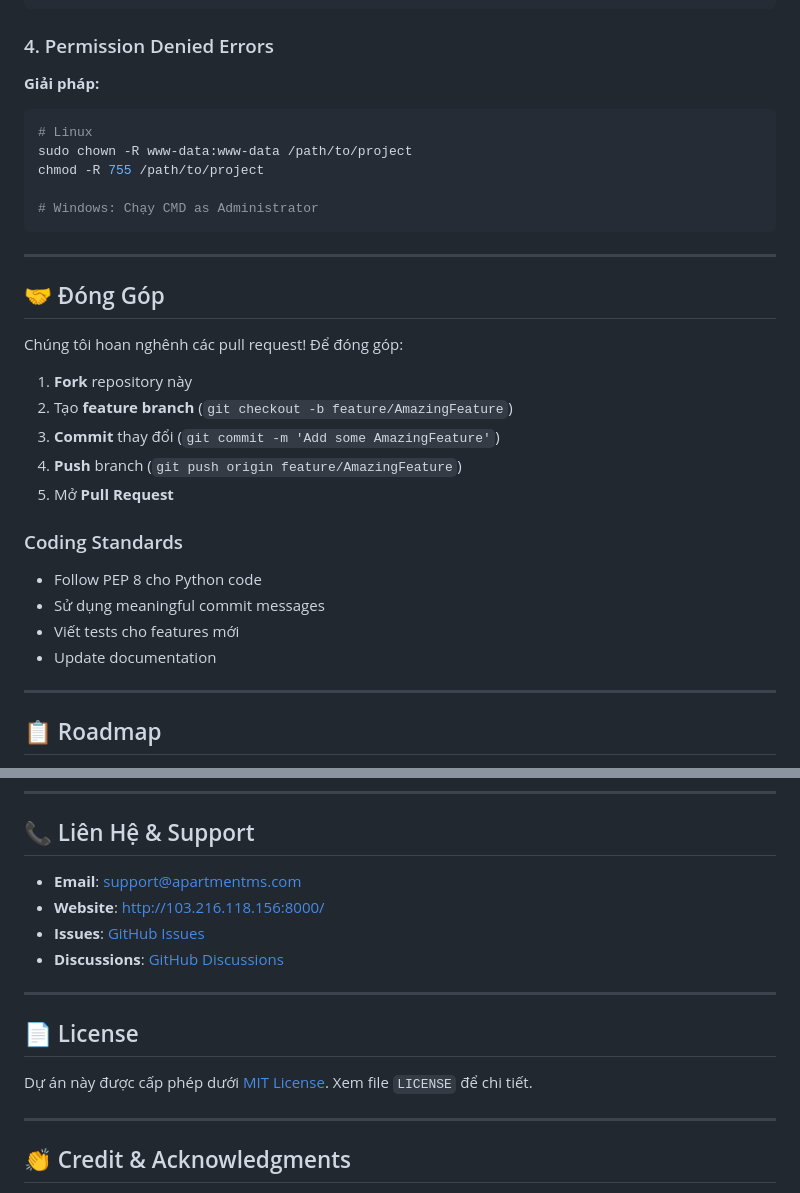
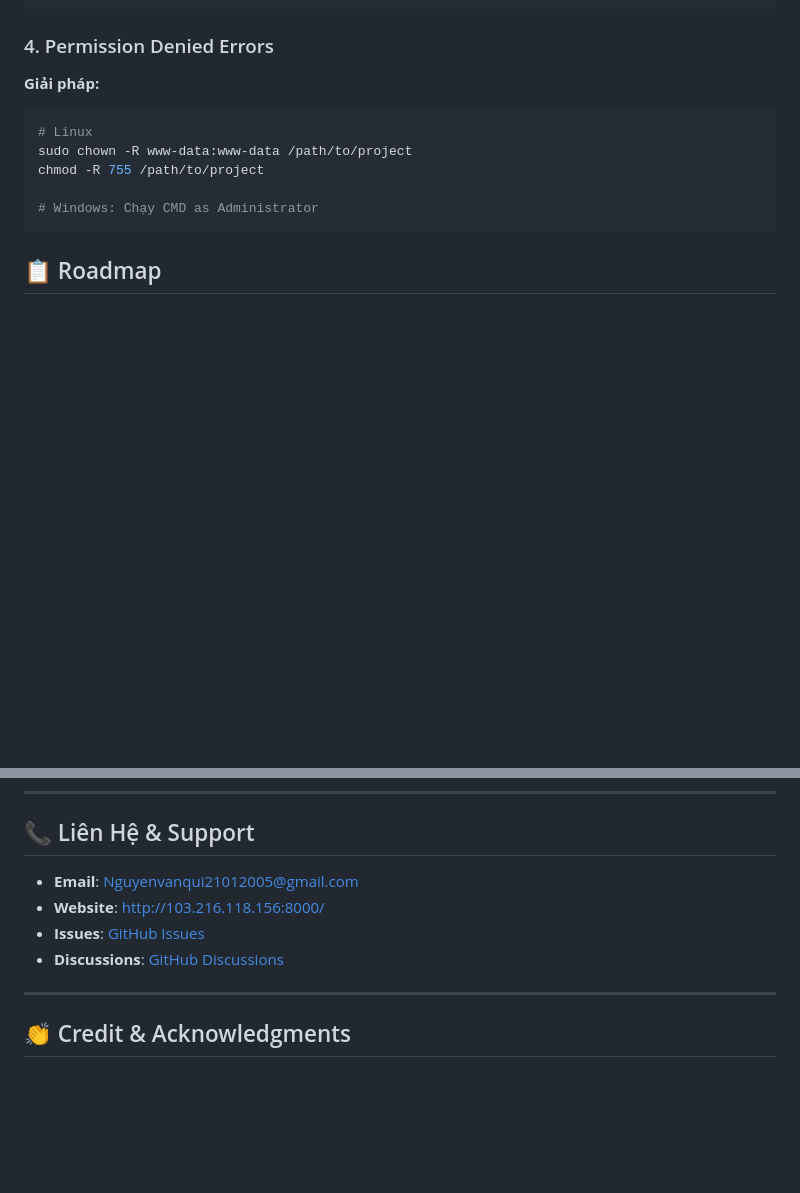
Before and after one commit to nguyenvanqui21012005-glitch/NguyenVanQui_QLChungCu, a Markdown page: README.md, 2 parts joined by grey strips. Drawn GitHub-style; blank space fills up the shorter version.

````diff
--- a/README.md
+++ b/README.md
@@ -640,25 +640,7 @@ chmod -R 755 /path/to/project
 # Windows: Chạy CMD as Administrator
 ```
 
----
 
-## 🤝 Đóng Góp
-
-Chúng tôi hoan nghênh các pull request! Để đóng góp:
-
-1. **Fork** repository này
-2. Tạo **feature branch** (`git checkout -b feature/AmazingFeature`)
-3. **Commit** thay đổi (`git commit -m 'Add some AmazingFeature'`)
-4. **Push** branch (`git push origin feature/AmazingFeature`)
-5. Mở **Pull Request**
-
-### Coding Standards
-- Follow PEP 8 cho Python code
-- Sử dụng meaningful commit messages
-- Viết tests cho features mới
-- Update documentation
-
----
 
 ## 📋 Roadmap
 
@@ -677,5 +659,5 @@ Chúng tôi hoan nghênh các pull request! Để đóng góp:
 
 ## 📞 Liên Hệ & Support
 
-- **Email**: support@apartmentms.com
+- **Email**: Nguyenvanqui21012005@gmail.com
 - **Website**: [http://103.216.118.156:8000/](http://103.216.118.156:8000/)
@@ -684,11 +666,7 @@ Chúng tôi hoan nghênh các pull request! Để đóng góp:
 
 ---
 
-## 📄 License
 
-Dự án này được cấp phép dưới [MIT License](LICENSE). Xem file `LICENSE` để chi tiết.
-
----
 
 ## 👏 Credit & Acknowledgments
 
````
Also changed, not shown: other parts of README.md (+2 -2 lines).
